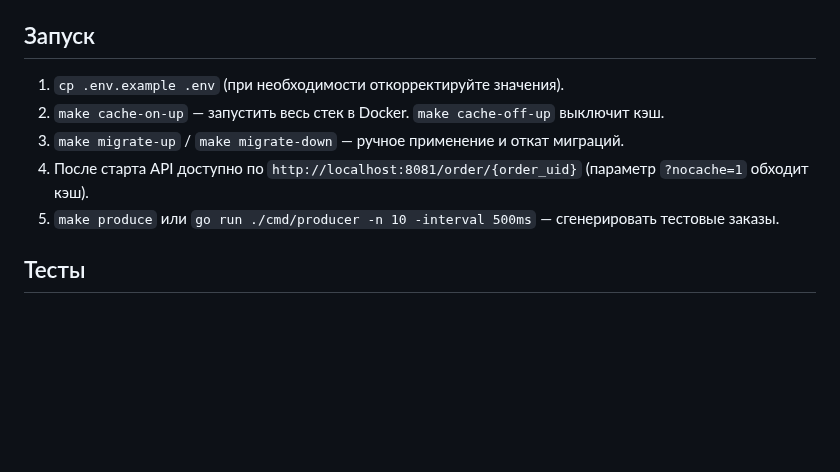
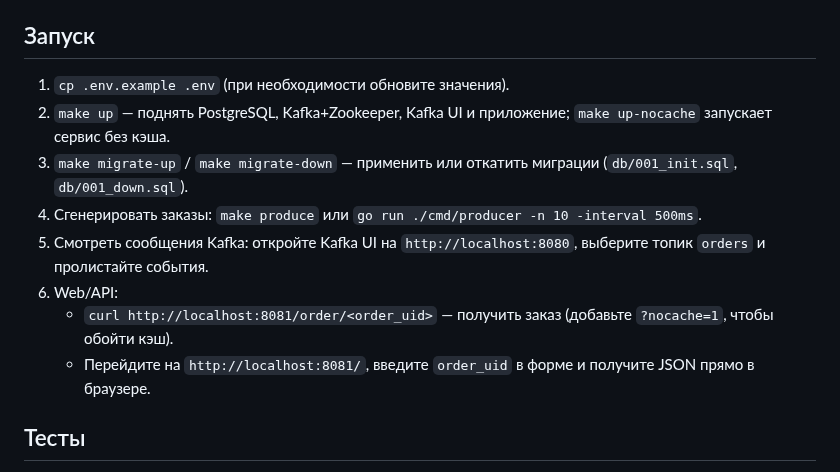
Before and after one commit to lionariman/order-sevice, a Markdown page: README.md, the part around the change. GitHub-like rendering; blank space fills up the shorter version.

Commit message:
readme update: service start info

```diff
--- a/README.md
+++ b/README.md
@@ -30,11 +30,14 @@ Dockerfile, docker-compose.yaml, Makefile
 - `CACHE_ENABLED` — включает/выключает использование кэша.
 
 ## Запуск
-1. `cp .env.example .env` (при необходимости откорректируйте значения).
-2. `make cache-on-up` — запустить весь стек в Docker. `make cache-off-up` выключит кэш.
-3. `make migrate-up` / `make migrate-down` — ручное применение и откат миграций.
-4. После старта API доступно по `http://localhost:8081/order/{order_uid}` (параметр `?nocache=1` обходит кэш).
-5. `make produce` или `go run ./cmd/producer -n 10 -interval 500ms` — сгенерировать тестовые заказы.
+1. `cp .env.example .env` (при необходимости обновите значения).
+2. `make up` — поднять PostgreSQL, Kafka+Zookeeper, Kafka UI и приложение; `make up-nocache` запускает сервис без кэша.
+3. `make migrate-up` / `make migrate-down` — применить или откатить миграции (`db/001_init.sql`, `db/001_down.sql`).
+4. Сгенерировать заказы: `make produce` или `go run ./cmd/producer -n 10 -interval 500ms`.
+5. Смотреть сообщения Kafka: откройте Kafka UI на `http://localhost:8080`, выберите топик `orders` и пролистайте события.
+6. Web/API:
+   - `curl http://localhost:8081/order/<order_uid>` — получить заказ (добавьте `?nocache=1`, чтобы обойти кэш).
+   - Перейдите на `http://localhost:8081/`, введите `order_uid` в форме и получите JSON прямо в браузере.
 
 ## Тесты
 - Моки находятся в `internal/mocks` и генерируются `mockgen` (см. директиву `//go:generate` в `internal/contracts.go`).
```
